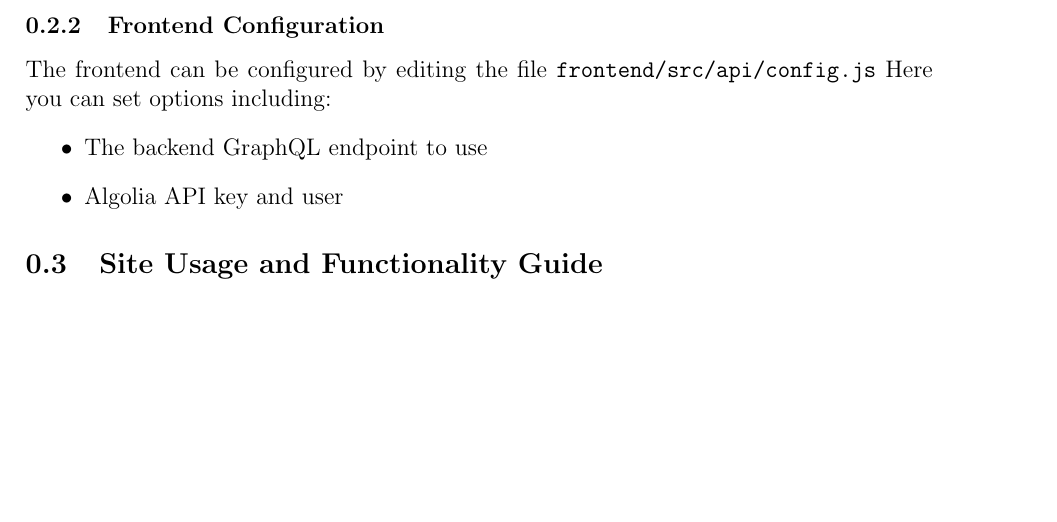
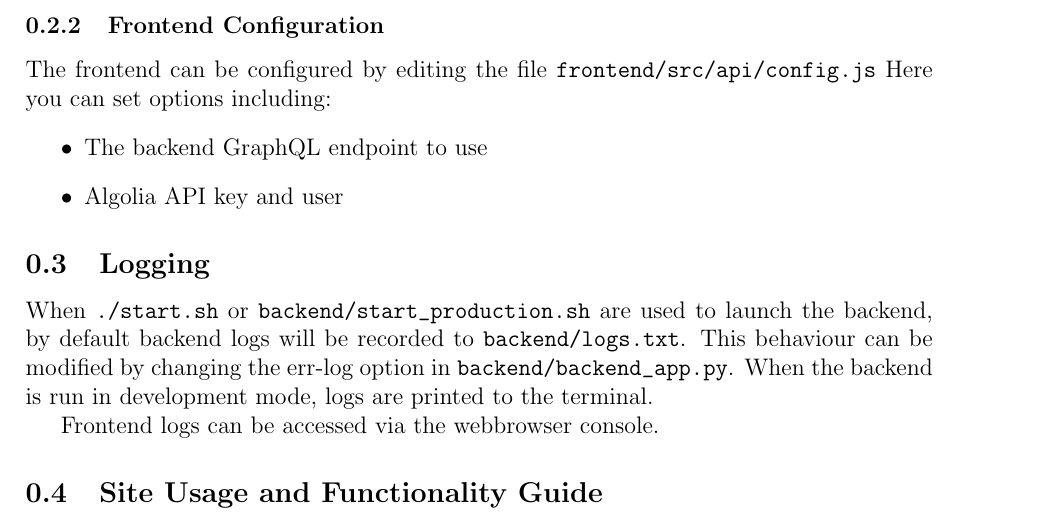
Before and after one commit to Kevinwochan/Ultracast, a LaTeX document (docs/report/sections/user_manual.tex): part of page 2 of 2, cut so that both start at the same text, the shorter picture padded with empty space. Compiled offline with pdfLaTeX.

Commit message:
Added information on log files

```diff
--- a/docs/report/sections/user_manual.tex
+++ b/docs/report/sections/user_manual.tex
@@ -80,7 +80,16 @@ The frontend can be configured by editing the file \verb|frontend/src/api/config
     \item Algolia API key and user
 \end{itemize}
 
+\subsection{Logging}
+
+When \verb|./start.sh| or \verb|backend/start_production.sh| are used to launch the backend, by default backend logs will be recorded to \verb|backend/logs.txt|.
+This behaviour can be modified by changing the err-log option in \verb|backend/backend_app.py|.
+When the backend is run in development mode, logs are printed to the terminal.
+
+Frontend logs can be accessed via the webbrowser console.
+
 \subsection{Site Usage and Functionality Guide}
+
 % Keep in mind this section is worth 50%
 
 % Extra subsection per story / functionality? Might group some together
```
